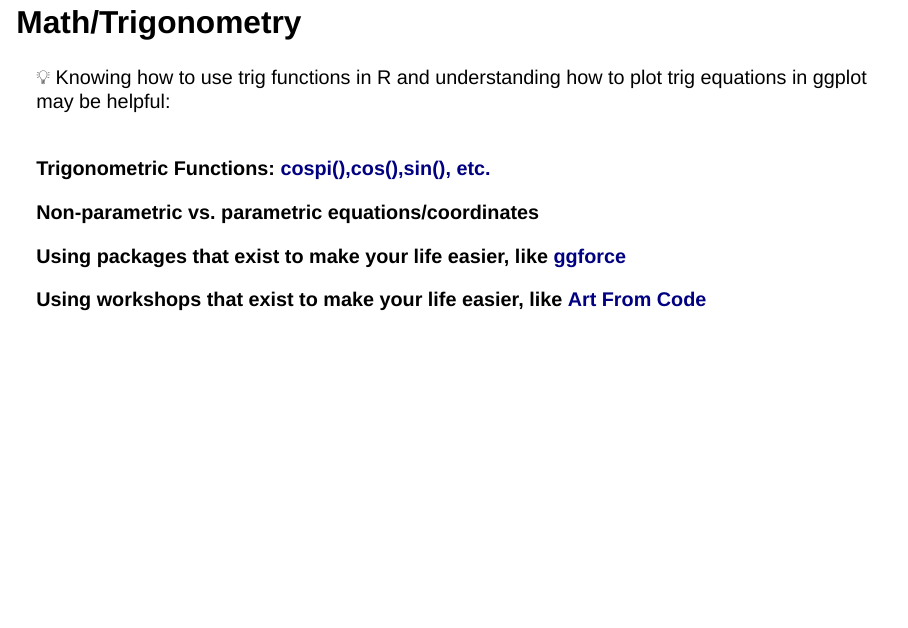
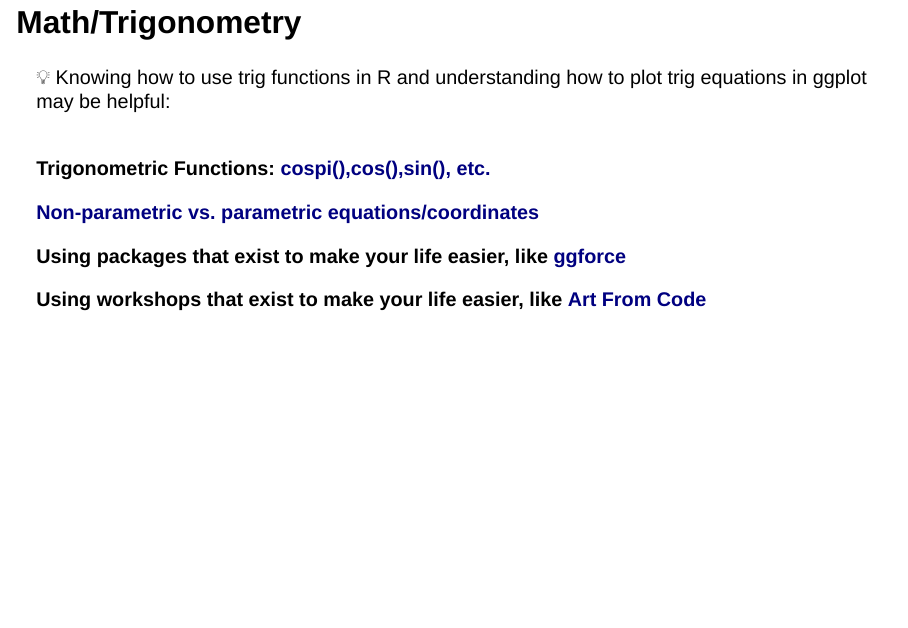
Before and after one commit to Meghansaha/collages_and_patterns, a Quarto document (index.qmd): page 38 of 97. Rendered offline with R 4.5, knitr and Pandoc in place of Quarto, with nearby package versions; drawn as Slidy slides in place of the format the file asks for.

Commit message:
Updating parametric vs non link

```diff
--- a/index.qmd
+++ b/index.qmd
@@ -476,7 +476,7 @@ Minding Your Toolbox
 
 **Trigonometric Functions:** [**cospi(),cos(),sin(), etc.**](https://www.rdocumentation.org/packages/base/versions/3.6.2/topics/Trig)
 
-**Non-parametric vs. parametric equations/coordinates**
+[**Non-parametric vs. parametric equations/coordinates**](https://www.mathopenref.com/coordparamcircle.html)
 
 **Using packages that exist to make your life easier, like** [**ggforce**](https://ggforce.data-imaginist.com/reference/index.html)
 
```
Also changed, not shown: index.html.
